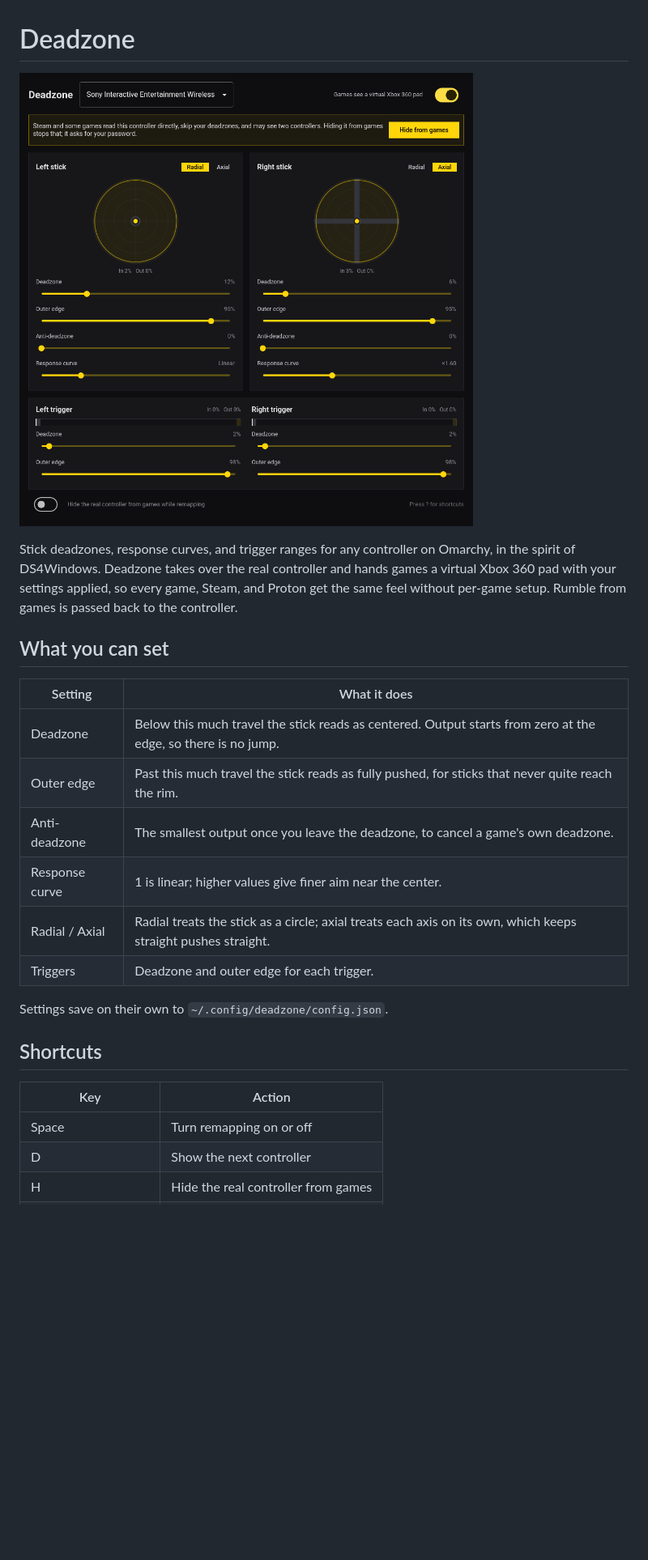
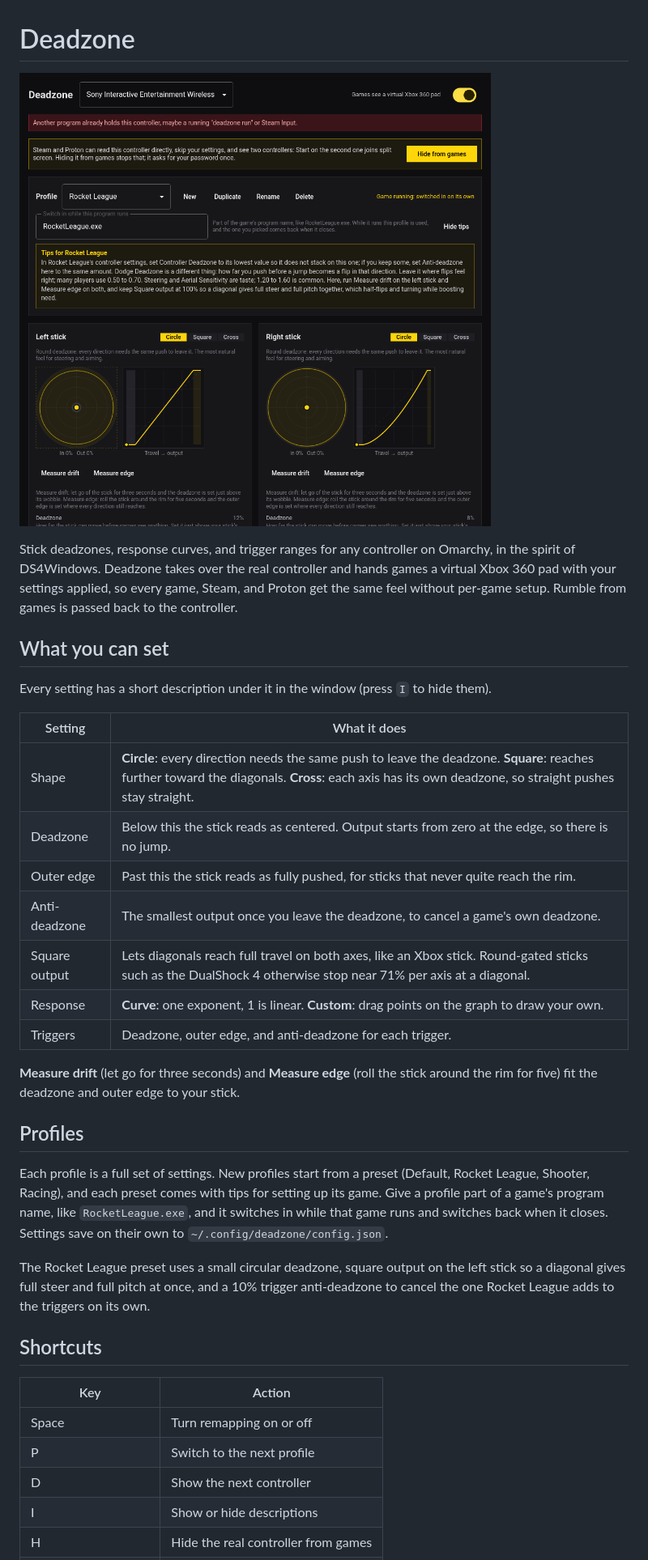
Before and after one commit to RJUNCC/deadzone, a Markdown page: README.md, the part around one of its changes. Shown at 81% size. Drawn GitHub-style; pictures changed too: docs/screenshot.png; blank space fills up the shorter version.

```diff
--- a/README.md
+++ b/README.md
@@ -10,21 +10,41 @@ games is passed back to the controller.
 
 ## What you can set
 
+Every setting has a short description under it in the window (press `I` to
+hide them).
+
 | Setting | What it does |
 | --- | --- |
-| Deadzone | Below this much travel the stick reads as centered. Output starts from zero at the edge, so there is no jump. |
-| Outer edge | Past this much travel the stick reads as fully pushed, for sticks that never quite reach the rim. |
+| Shape | **Circle**: every direction needs the same push to leave the deadzone. **Square**: reaches further toward the diagonals. **Cross**: each axis has its own deadzone, so straight pushes stay straight. |
+| Deadzone | Below this the stick reads as centered. Output starts from zero at the edge, so there is no jump. |
+| Outer edge | Past this the stick reads as fully pushed, for sticks that never quite reach the rim. |
 | Anti-deadzone | The smallest output once you leave the deadzone, to cancel a game's own deadzone. |
-| Response curve | 1 is linear; higher values give finer aim near the center. |
-| Radial / Axial | Radial treats the stick as a circle; axial treats each axis on its own, which keeps straight pushes straight. |
-| Triggers | Deadzone and outer edge for each trigger. |
+| Square output | Lets diagonals reach full travel on both axes, like an Xbox stick. Round-gated sticks such as the DualShock 4 otherwise stop near 71% per axis at a diagonal. |
+| Response | **Curve**: one exponent, 1 is linear. **Custom**: drag points on the graph to draw your own. |
+| Triggers | Deadzone, outer edge, and anti-deadzone for each trigger. |
 
-Settings save on their own to `~/.config/deadzone/config.json`.
+**Measure drift** (let go for three seconds) and **Measure edge** (roll the
+stick around the rim for five) fit the deadzone and outer edge to your stick.
+
+## Profiles
+
+Each profile is a full set of settings. New profiles start from a preset
+(Default, Rocket League, Shooter, Racing), and each preset comes with tips for
+setting up its game. Give a profile part of a game's program name, like
+`RocketLeague.exe`, and it switches in while that game runs and switches back
+when it closes. Settings save on their own to `~/.config/deadzone/config.json`.
+
+The Rocket League preset uses a small circular deadzone, square output on the
+left stick so a diagonal gives full steer and full pitch at once, and a 10%
+trigger anti-deadzone to cancel the one Rocket League adds to the triggers on
+its own.
 
 ## Shortcuts
 
 | Key | Action |
 | --- | --- |
 | Space | Turn remapping on or off |
+| P | Switch to the next profile |
 | D | Show the next controller |
+| I | Show or hide descriptions |
 | H | Hide the real controller from games |
```
Also changed, not shown: other parts of README.md (+10 -11 lines), 15 other files.
